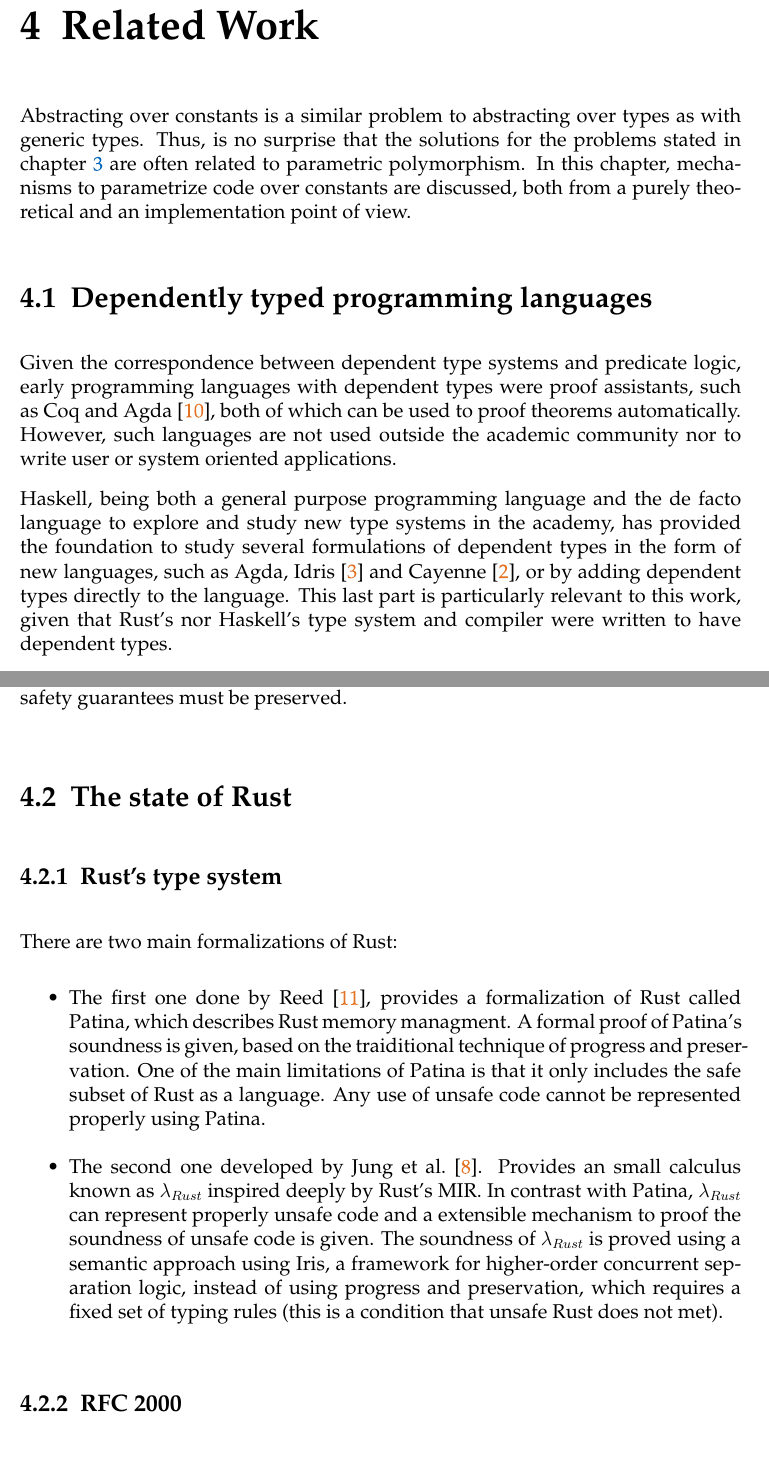
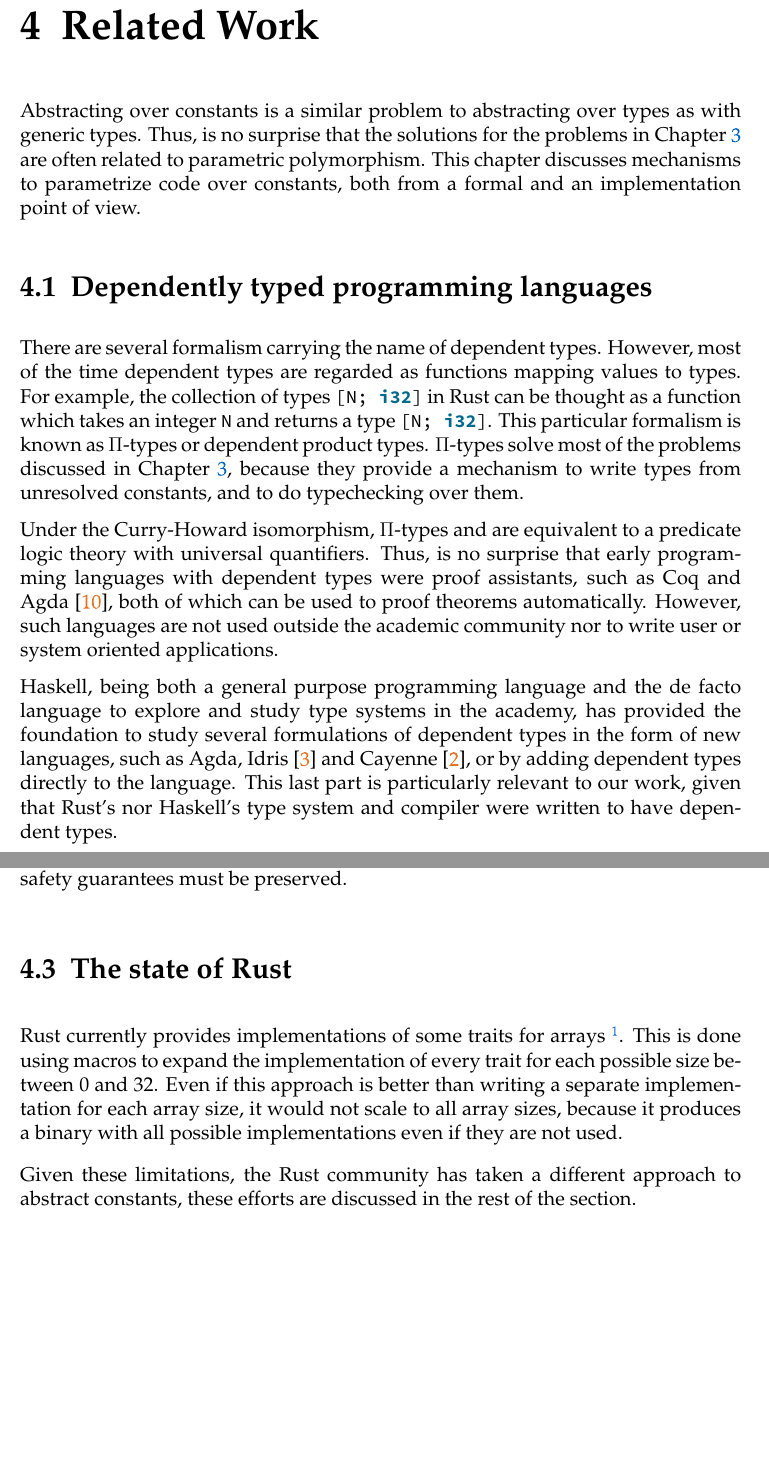
Before and after one commit to FLAGlab/bounded-const-generics-rust, a LaTeX thesis (main.tex, which reads chapters/related_work.tex): two parts of pages 33 and 35 of 54, joined at a grey line, cut so that both start at the same text, the shorter picture padded with empty space. Compiled offline with pdfLaTeX; a LaTeX package or settings file that is missing is left out.

Commit message:
Add corrections and an introduction to related work

```diff
--- a/chapters/related_work.tex
+++ b/chapters/related_work.tex
@@ -6,23 +6,33 @@
 \label{chap:related_work}
 
 Abstracting over constants is a similar problem to abstracting over types as
-with generic types. Thus, is no surprise that the solutions for the problems
-stated in \fref{chap:motivation} are often related to parametric
-polymorphism. In this chapter, mechanisms to parametrize code over constants are
-discussed, both from a purely theoretical and an implementation point of view.
+with generic types. Thus, is no surprise that the solutions for the problems in
+\Fref{chap:motivation} are often related to parametric polymorphism. This
+chapter discusses mechanisms to parametrize code over constants, both from a
+formal and an implementation point of view.
 
 \section{Dependently typed programming languages}
 
-Given the correspondence between dependent type systems and predicate logic,
+There are several formalism carrying the name of dependent types. However, most
+of the time dependent types are regarded as functions mapping values to types.
+For example, the collection of types \inrust{[N; i32]} in Rust can be thought
+as a function which takes an integer \inrust{N} and returns a type \inrust{[N;
+i32]}. This particular formalism is known as $\Pi$-types or dependent product
+types. $\Pi$-types solve most of the problems discussed in
+\Fref{chap:motivation}, because they provide a mechanism to write types from
+unresolved constants, and to do typechecking over them.
+
+Under the Curry-Howard isomorphism, $\Pi$-types and are equivalent to a
+predicate logic theory with universal quantifiers. Thus, is no surprise that
 early programming languages with dependent types were proof assistants, such as
 Coq and Agda~\cite{agda}, both of which can be used to proof theorems
 automatically.  However, such languages are not used outside the academic
 community nor to write user or system oriented applications.
 
 Haskell, being both a general purpose programming language and the de facto
-language to explore and study new type systems in the academy, has provided the
+language to explore and study type systems in the academy, has provided the
 foundation to study several formulations of dependent types in the form of new
 languages, such as Agda, Idris \cite{idris} and Cayenne~\cite{cayenne}, or by
 adding dependent types directly to the language. This last part is particularly
-relevant to this work, given that Rust's nor Haskell's type system and compiler
+relevant to our work, given that Rust's nor Haskell's type system and compiler
 were written to have dependent types.
@@ -84,28 +85,13 @@ safety guarantees must be preserved.
 
 \section{The state of Rust}
 
-\subsection{Rust's type system}
+Rust currently provides implementations of some traits for
+arrays~\footnote{\url{https://doc.rust-lang.org/std/primitive.array.html}}.
+This is done using macros to expand the implementation of every trait for each
+possible size between 0 and 32. Even if this approach is better than writing a
+separate implementation for each array size, it would not scale to all array
+sizes, because it produces a binary with all possible implementations even if
+they are not used.
 
-There are two main formalizations of Rust:
-
-\begin{itemize}
-
-    \item The first one done by \citet{reed}, provides a formalization of Rust
-        called Patina, which describes Rust memory managment. A formal proof of
-        Patina's soundness is given, based on the traiditional technique of
-        progress and preservation. One of the main limitations of Patina is that
-        it only includes the safe subset of Rust as a language. Any use of
-        unsafe code cannot be represented properly using Patina.
-
-    \item The second one developed by \citet{ralf}. Provides an small calculus
-        known as $\lambda_{Rust}$ inspired deeply by Rust's MIR. In contrast
-        with Patina, $\lambda_{Rust}$ can represent properly unsafe code and a
-        extensible mechanism to proof the soundness of unsafe code is given. The
-        soundness of $\lambda_{Rust}$ is proved using a semantic approach using
-        Iris, a framework for higher-order concurrent separation logic, instead
-        of using progress and preservation, which requires a fixed set of typing
-        rules (this is a condition that unsafe Rust does not met).
-
-\end{itemize}
-
-\subsection{RFC 2000}
+Given these limitations, the Rust community has taken a different approach to
+abstract constants, these efforts are discussed in the rest of the section.
```
Also changed, not shown: chapters/related_work.tex (167 more changed lines).
